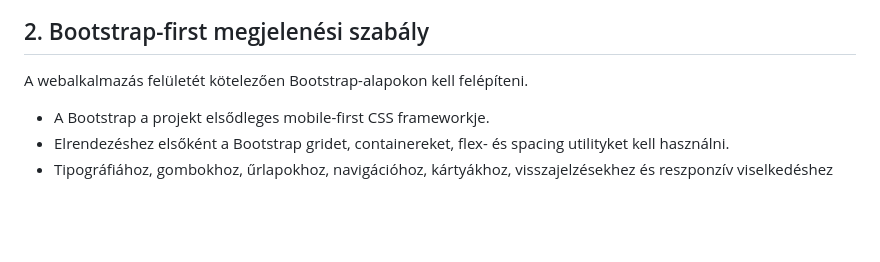
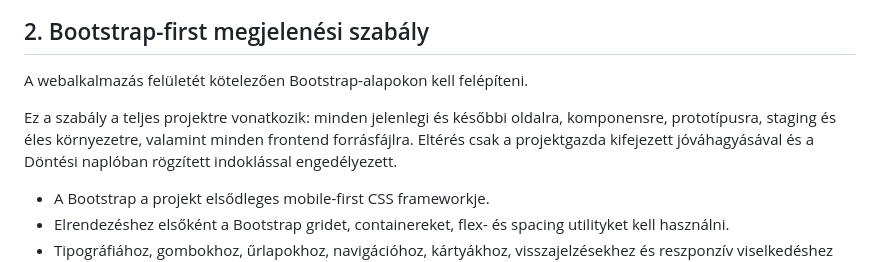
Before and after one commit to parkapcsolatikartya/egyutt-szamit-webapp, a Markdown page: AGENTS.md, the part around the change. Rendered like a GitHub page; blank space fills up the shorter version.

Commit message:
Clarify project-wide Bootstrap standard

```diff
--- a/AGENTS.md
+++ b/AGENTS.md
@@ -11,6 +11,8 @@ Ha a dokumentum nem érhető el, ezt egyértelműen jelezni kell. Nem szabad úg
 ## 2. Bootstrap-first megjelenési szabály
 
 A webalkalmazás felületét kötelezően Bootstrap-alapokon kell felépíteni.
+
+Ez a szabály a teljes projektre vonatkozik: minden jelenlegi és későbbi oldalra, komponensre, prototípusra, staging és éles környezetre, valamint minden frontend forrásfájlra. Eltérés csak a projektgazda kifejezett jóváhagyásával és a Döntési naplóban rögzített indoklással engedélyezett.
 
 - A Bootstrap a projekt elsődleges mobile-first CSS frameworkje.
 - Elrendezéshez elsőként a Bootstrap gridet, containereket, flex- és spacing utilityket kell használni.
```
